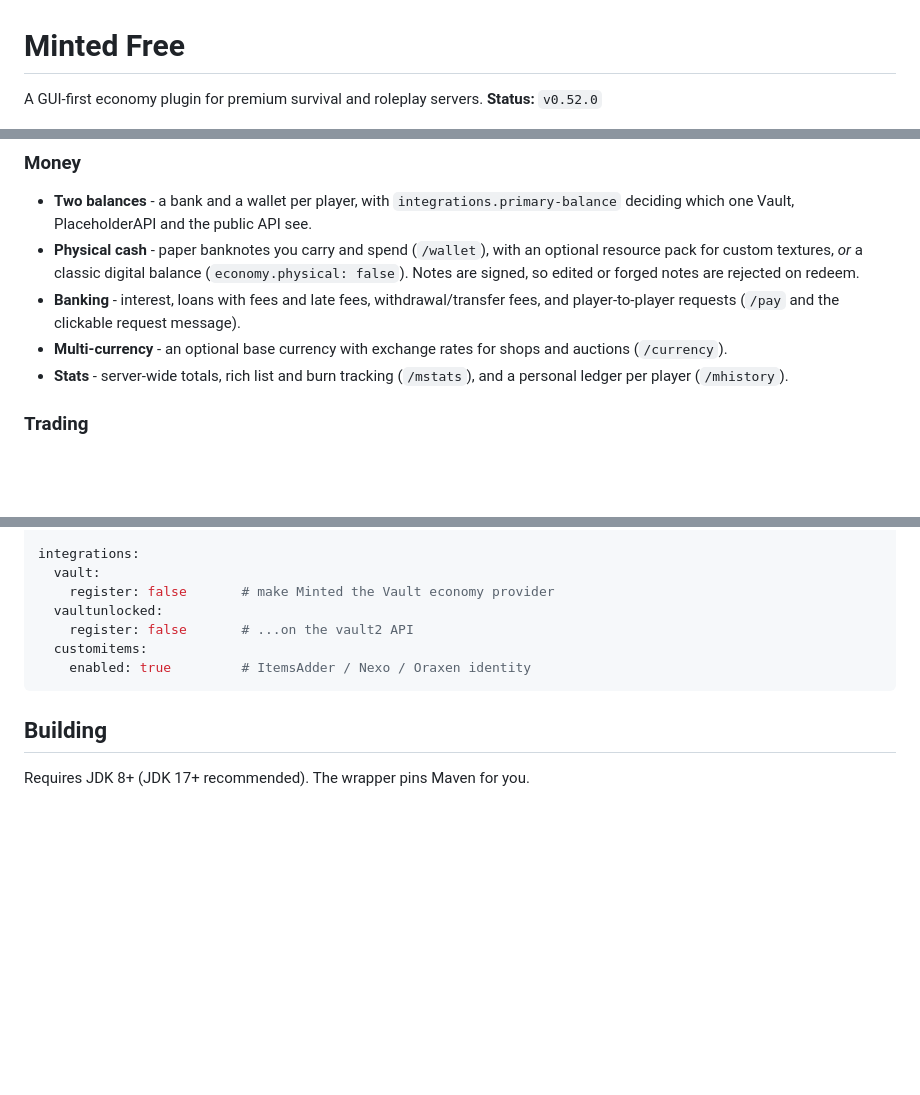
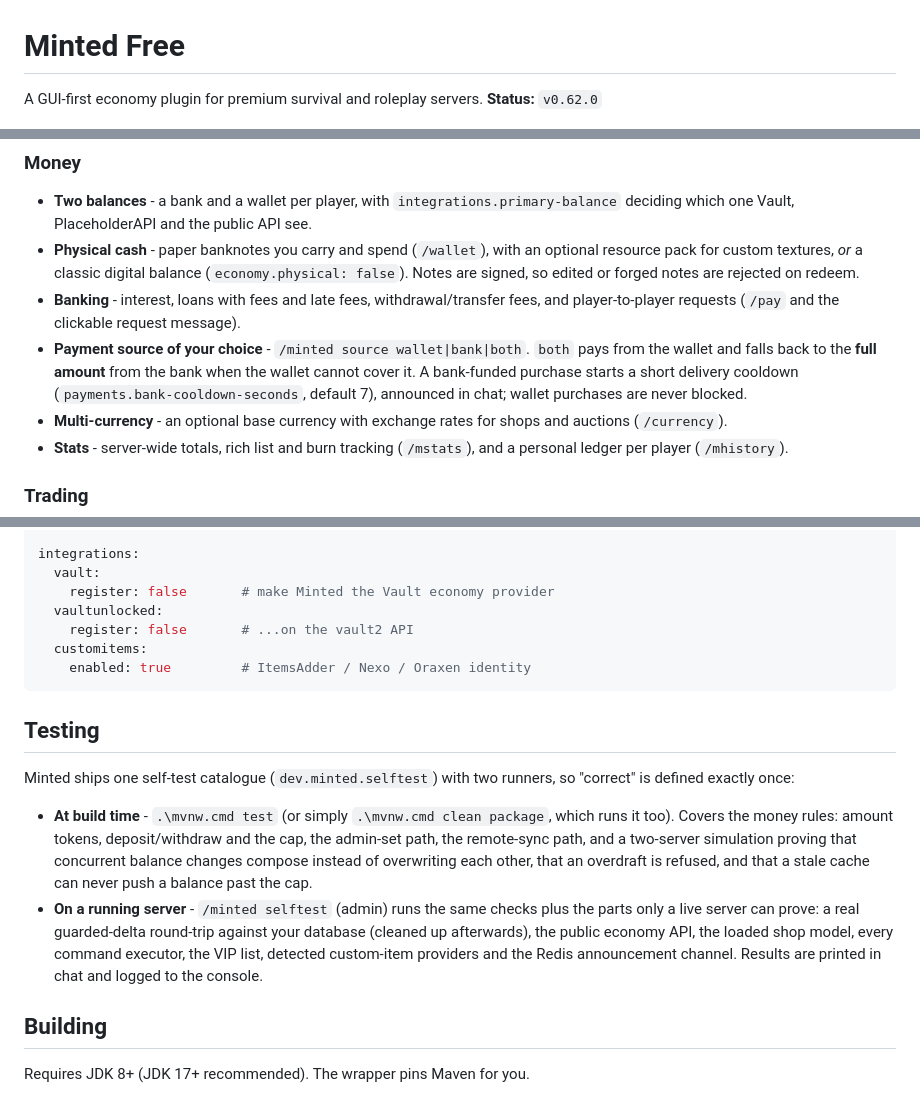
Before and after one commit to IYanel-DEV/Minted-Free, a Markdown page: README.md, 3 parts joined by grey strips. GitHub-like rendering; blank space fills up the shorter version.

Commit message:
README: bump status to v0.62.0

````diff
--- a/README.md
+++ b/README.md
@@ -1,7 +1,7 @@
 # Minted Free
 
 A GUI-first economy plugin for premium survival and roleplay servers.
-**Status:** `v0.52.0`
+**Status:** `v0.62.0`
 
 <p align="center">
   <img src="assets/banner-header.jpg" alt="Minted - GUI-first economy plugin" />
@@ -36,6 +36,11 @@ Latest release (with jar attached): <https://github.com/IYanel-DEV/Minted-Free/r
 - **Banking** - interest, loans with fees and late fees, withdrawal/transfer
   fees, and player-to-player requests (`/pay` and the clickable request
   message).
+- **Payment source of your choice** - `/minted source wallet|bank|both`.
+  `both` pays from the wallet and falls back to the **full amount** from the
+  bank when the wallet cannot cover it. A bank-funded purchase starts a
+  short delivery cooldown (`payments.bank-cooldown-seconds`, default 7),
+  announced in chat; wallet purchases are never blocked.
 - **Multi-currency** - an optional base currency with exchange rates for
   shops and auctions (`/currency`).
 - **Stats** - server-wide totals, rich list and burn tracking (`/mstats`), and
@@ -182,6 +187,24 @@ integrations:
     enabled: true         # ItemsAdder / Nexo / Oraxen identity
 ```
 
+## Testing
+
+Minted ships one self-test catalogue (`dev.minted.selftest`) with two runners,
+so "correct" is defined exactly once:
+
+- **At build time** - `.\mvnw.cmd test` (or simply `.\mvnw.cmd clean package`,
+  which runs it too). Covers the money rules: amount tokens, deposit/withdraw
+  and the cap, the admin-set path, the remote-sync path, and a two-server
+  simulation proving that concurrent balance changes compose instead of
+  overwriting each other, that an overdraft is refused, and that a stale cache
+  can never push a balance past the cap.
+- **On a running server** - `/minted selftest` (admin) runs the same checks
+  plus the parts only a live server can prove: a real guarded-delta round-trip
+  against your database (cleaned up afterwards), the public economy API, the
+  loaded shop model, every command executor, the VIP list, detected custom-item
+  providers and the Redis announcement channel. Results are printed in chat
+  and logged to the console.
+
 ## Building
 
 Requires JDK 8+ (JDK 17+ recommended). The wrapper pins Maven for you.
````
